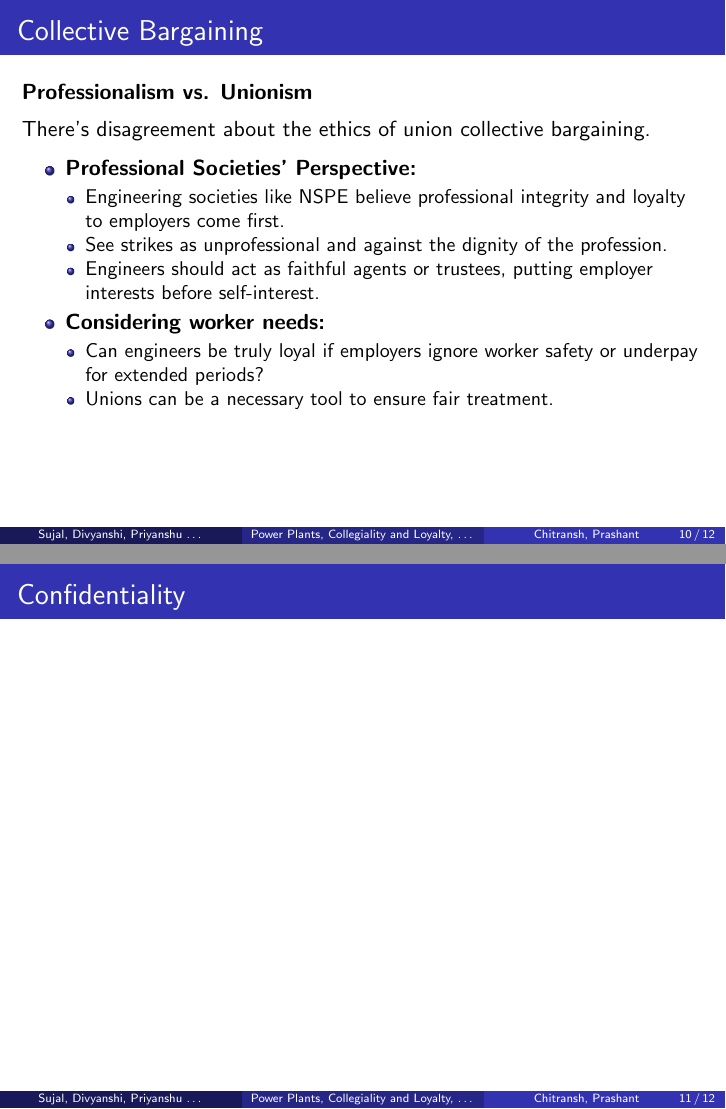
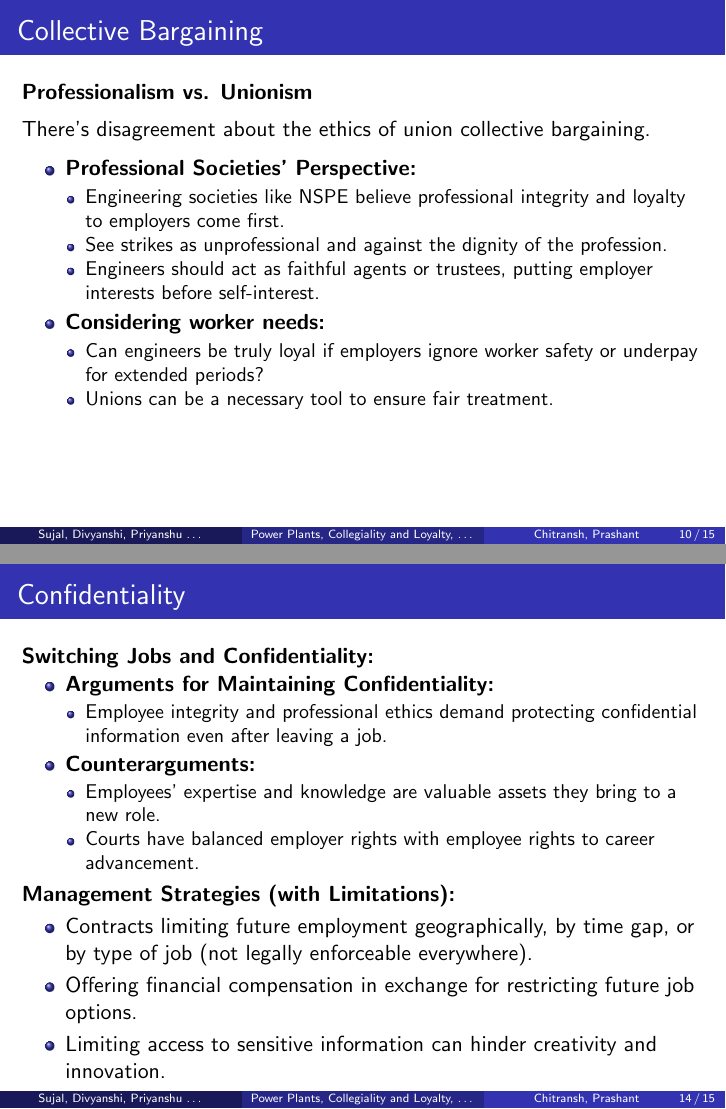
Before and after one commit to sujaldev/college, LaTeX slides (src/sem2/ethics/presentation.tex): pages 10 and 11 of 12 before the commit and pages 10 and 14 of 15 after it, joined at a grey line. Compiled offline with pdfLaTeX.

Commit message:
ethics: add confidentiality section

```diff
--- a/src/sem2/ethics/presentation.tex
+++ b/src/sem2/ethics/presentation.tex
@@ -23,6 +23,7 @@
 % Packages
 \usepackage{amsmath}
 \usepackage{copyrightbox}
+\usepackage{soul}
 
 % Document
 \begin{document}
@@ -203,4 +204,10 @@
 %        \end{itemize}
     \end{frame}
 
-    \begin{frame}[t]{Confidentiality}
+    \begin{frame}[t,allowframebreaks]{Confidentiality}
+        \textbf{Confidentiality} is about keeping information about employers and clients secret, and is a
+        cornerstone of ethical teamwork.
+        \\[10pt]
+        \textbf{Importance}\\[5pt]
+        Several ethical theories justify confidentiality:\\[5pt]
+        \begin{itemize}
@@ -206,0 +217,11 @@
+        \end{itemize}
+
+        \framebreak
+
+        \textbf{Moral Principles}\\[5pt]
+        Confidentiality is supported by these moral principles:\\[5pt]
+        \begin{itemize}
+            \item \ul{Respect for Autonomy:} Individuals and organizations have the right to control their
+            information.
+            \item \ul{Respect for Promises:} Employees honour agreements with employers regarding sensitive
+            information.
@@ -206,0 +232,14 @@
+        \end{itemize}
+
+        \framebreak
+
+        \textbf{Confidential Information: Types and Challenges}\\[10pt]
+        \textbf{Types of Confidential Information:}\\[5pt]
+        \begin{itemize}
+            \item \ul{Privileged Information:} Information accessed due to job assignment, like details about a
+            defence project.
+            \item \ul{Proprietary Information:} Knowledge and procedures owned by the organization, protected legally
+            like trade secrets, quality manuals etc.
+        \end{itemize}
+        \textbf{Confidentiality by Severity:}\\[5pt]
+        \begin{itemize}
@@ -207,3 +250,24 @@
+        \end{itemize}
+        \textbf{Switching Jobs and Confidentiality:}
+        \begin{itemize}
+            \item \textbf{Arguments for Maintaining Confidentiality:}
+            \begin{itemize}
+                \item Employee integrity and professional ethics demand protecting confidential information even
+                after leaving a job.
+            \end{itemize}
+            \item \textbf{Counterarguments:}
+            \begin{itemize}
+                \item Employees' expertise and knowledge are valuable assets they bring to a new role.
+                \item Courts have balanced employer rights with employee rights to career advancement.
+            \end{itemize}
+        \end{itemize}
+        \textbf{Management Strategies (with Limitations):}
+        \begin{itemize}
+            \item Contracts limiting future employment geographically, by time gap, or by type of job (not legally
+            enforceable everywhere).
+            \item Offering financial compensation in exchange for restricting future job options.
+            \item Limiting access to sensitive information can hinder creativity and innovation.
+        \end{itemize}
     \end{frame}
 
     \begin{frame}[t]{Conflict of Interest}
```
Also changed, not shown: src/sem2/ethics/presentation.tex (19 more changed lines).
